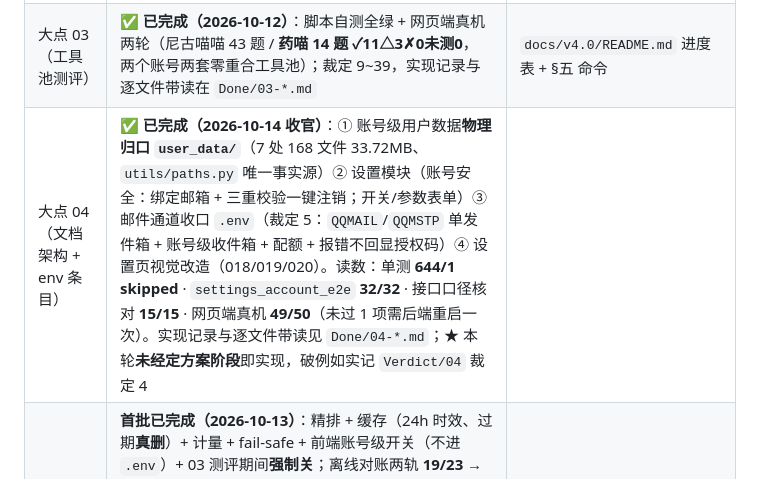
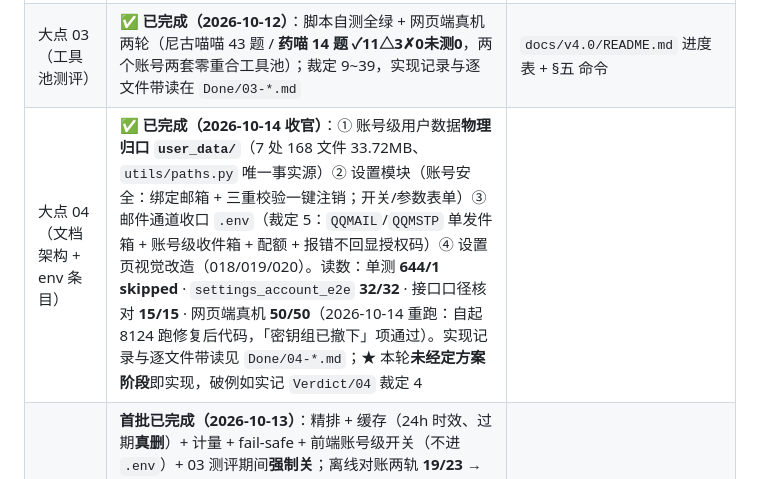
Before and after one commit to xie386/deep_search_pro, a Markdown page: docs/v4.0/交接文档.md, the part around the change. GitHub-like rendering.

```diff
--- a/docs/v4.0/交接文档.md
+++ b/docs/v4.0/交接文档.md
@@ -18,7 +18,7 @@
 | Python | `.venv` = **3.11.15** | `.venv/Scripts/python.exe -V` |
 | 测试基线 | `tests/unit` **626 passed / 1 skipped**（2026-10-13 复跑；596 为 10-12 基线，本批新增 30 条决策层用例） · `tests/harness` **15/15 文件**（probe 前端 `probe_front_logic.js` **76/76**）· `probe_api_e2e` **39/39** · `digest_auto_e2e` 11/11 · `tests/live/desktop_shell_e2e.py` **114 / 0** · `tests/live/desktop_window_e2e.py` **46 / 0** | 见 §五 命令（2026-10-13 复跑） |
 | 大点 03（工具池测评） | **✅ 已完成（2026-10-12）**：脚本自测全绿 + 网页端真机两轮（尼古喵喵 43 题 / **药喵 14 题 ✓11△3✗0未测0**，两个账号两套零重合工具池）；裁定 9~39，实现记录与逐文件带读在 `Done/03-*.md` | `docs/v4.0/README.md` 进度表 + §五 命令 |
-| 大点 04（文档架构 + env 条目） | **✅ 已完成（2026-10-14 收官）**：① 账号级用户数据**物理归口 `user_data/`**（7 处 168 文件 33.72MB、`utils/paths.py` 唯一事实源）② 设置模块（账号安全：绑定邮箱 + 三重校验一键注销；开关/参数表单）③ 邮件通道收口 `.env`（裁定 5：`QQMAIL`/`QQMSTP` 单发件箱 + 账号级收件箱 + 配额 + 报错不回显授权码）④ 设置页视觉改造（018/019/020）。读数：单测 **644/1 skipped** · `settings_account_e2e` **32/32** · 接口口径核对 **15/15** · 网页端真机 **49/50**（未过 1 项需后端重启一次）。实现记录与逐文件带读见 `Done/04-*.md`；★ 本轮**未经定方案阶段**即实现，破例如实记 `Verdict/04` 裁定 4 |
+| 大点 04（文档架构 + env 条目） | **✅ 已完成（2026-10-14 收官）**：① 账号级用户数据**物理归口 `user_data/`**（7 处 168 文件 33.72MB、`utils/paths.py` 唯一事实源）② 设置模块（账号安全：绑定邮箱 + 三重校验一键注销；开关/参数表单）③ 邮件通道收口 `.env`（裁定 5：`QQMAIL`/`QQMSTP` 单发件箱 + 账号级收件箱 + 配额 + 报错不回显授权码）④ 设置页视觉改造（018/019/020）。读数：单测 **644/1 skipped** · `settings_account_e2e` **32/32** · 接口口径核对 **15/15** · 网页端真机 **50/50**（2026-10-14 重跑：自起 8124 跑修复后代码，「密钥组已撤下」项通过）。实现记录与逐文件带读见 `Done/04-*.md`；★ 本轮**未经定方案阶段**即实现，破例如实记 `Verdict/04` 裁定 4 |
 | 大点 02（决策模型精排） | **首批已完成（2026-10-13）**：精排 + 缓存（24h 时效、过期**真删**）+ 计量 + fail-safe + 前端账号级开关（不进 `.env`）+ 03 测评期间**强制关**；离线对账两轨 **19/23 → 22/23**、真机一轮三方闭合、断服 2 分 41 秒后过期记录被删并重新决策。**第二批（已收口）**：链题专项**暂不做**（裁定 7）；挂起项**已完成**（预算闸门挪到缓存后 / 缓存记录补字段 / `top_k` 进缓存键）；灰区裁剪案 **A 否决**（裁定 8）、B 案已是现状；**剩余唯一失分 `city-basic` 由素材层措辞迭代收口**（裁定 9：真机池 p@1 **0.870 → 0.913**、灰区 0.087 → 0.043、零弄坏，账号 3 一行，备份可回滚） | `docs/v4.0/README.md` 进度表 + `Done/02-决策模型仲裁层·实现记录.md` §五 / §八 |
 
 **路由质量最新实测**（2026-10-06 素材层入库后；离线零额度，冻结池 28 条 / 题库 30 题）：
```
Also changed, not shown: docs/v4.0/v4.0规划文档.md (+2 -2 lines), 1 other file.
